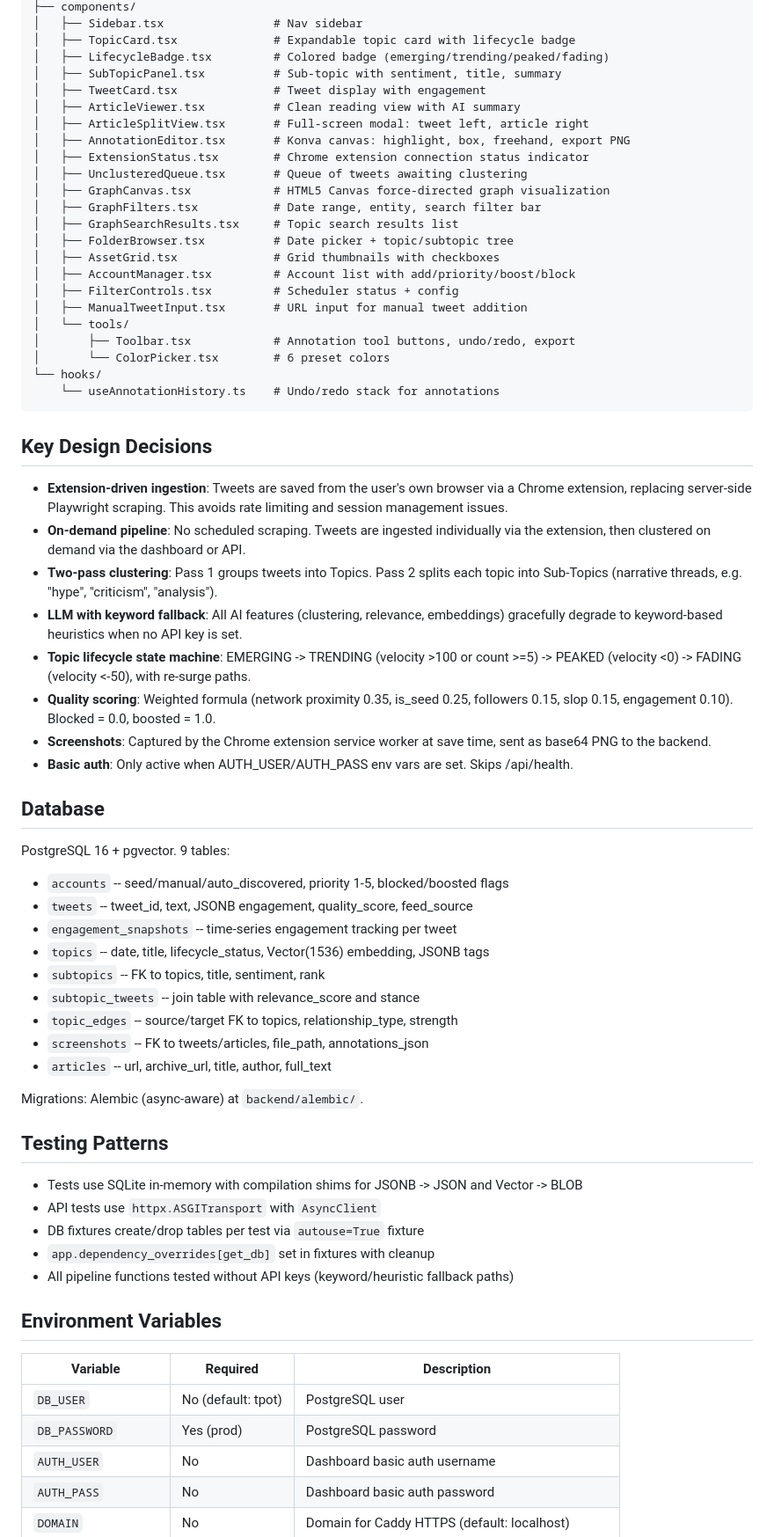
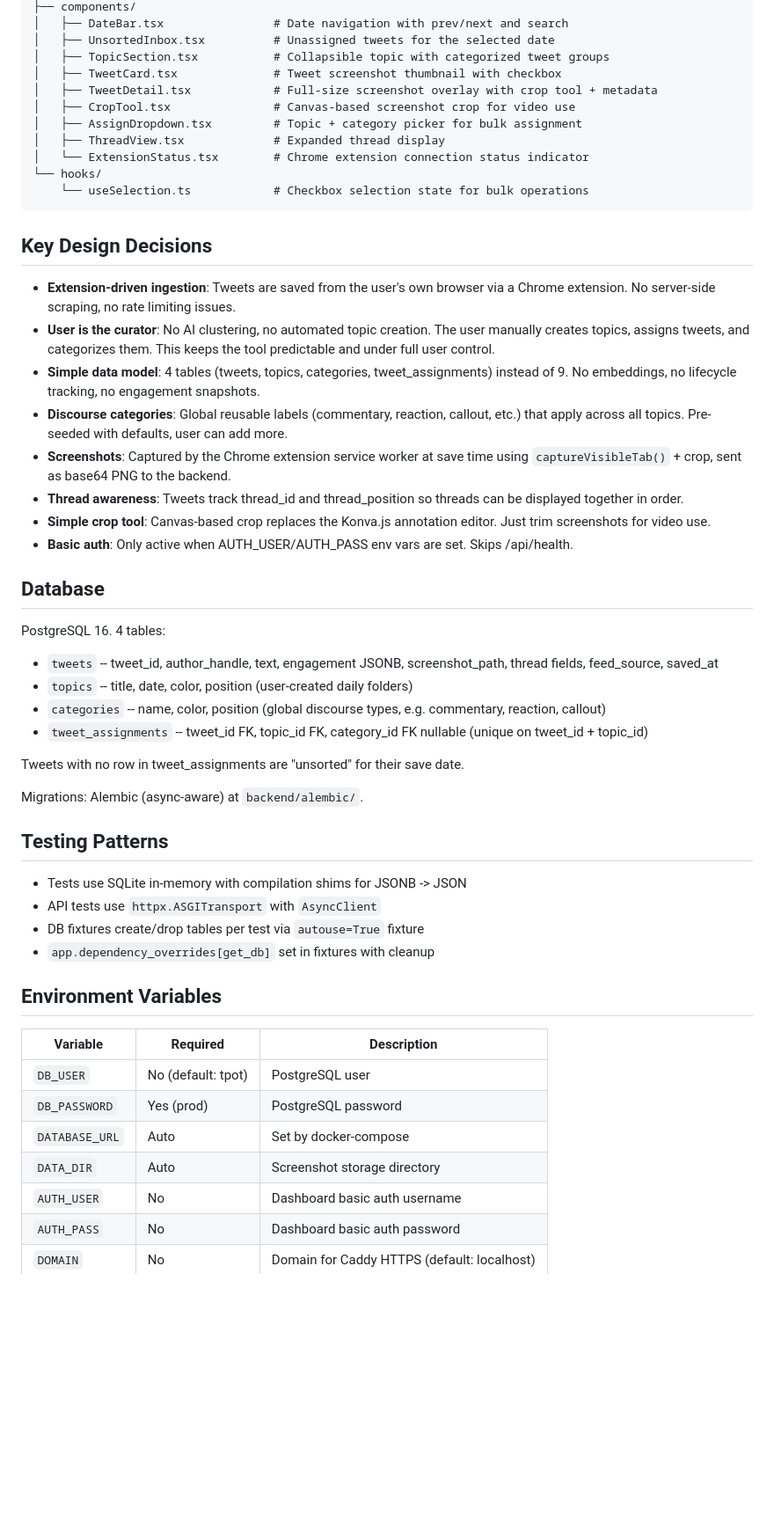
Before and after one commit to twochaunz/tpot-digest, a Markdown page: CLAUDE.md, the part around one of its changes. Shown at 88% size. Drawn GitHub-style; blank space fills up the shorter version.

````diff
--- a/CLAUDE.md
+++ b/CLAUDE.md
@@ -142,63 +115,47 @@ frontend/src/
 ├── components/
-│   ├── Sidebar.tsx                # Nav sidebar
-│   ├── TopicCard.tsx              # Expandable topic card with lifecycle badge
-│   ├── LifecycleBadge.tsx         # Colored badge (emerging/trending/peaked/fading)
-│   ├── SubTopicPanel.tsx          # Sub-topic with sentiment, title, summary
-│   ├── TweetCard.tsx              # Tweet display with engagement
-│   ├── ArticleViewer.tsx          # Clean reading view with AI summary
-│   ├── ArticleSplitView.tsx       # Full-screen modal: tweet left, article right
-│   ├── AnnotationEditor.tsx       # Konva canvas: highlight, box, freehand, export PNG
-│   ├── ExtensionStatus.tsx        # Chrome extension connection status indicator
-│   ├── UnclusteredQueue.tsx       # Queue of tweets awaiting clustering
-│   ├── GraphCanvas.tsx            # HTML5 Canvas force-directed graph visualization
-│   ├── GraphFilters.tsx           # Date range, entity, search filter bar
-│   ├── GraphSearchResults.tsx     # Topic search results list
-│   ├── FolderBrowser.tsx          # Date picker + topic/subtopic tree
-│   ├── AssetGrid.tsx              # Grid thumbnails with checkboxes
-│   ├── AccountManager.tsx         # Account list with add/priority/boost/block
-│   ├── FilterControls.tsx         # Scheduler status + config
-│   ├── ManualTweetInput.tsx       # URL input for manual tweet addition
-│   └── tools/
-│       ├── Toolbar.tsx            # Annotation tool buttons, undo/redo, export
-│       └── ColorPicker.tsx        # 6 preset colors
+│   ├── DateBar.tsx                # Date navigation with prev/next and search
+│   ├── UnsortedInbox.tsx          # Unassigned tweets for the selected date
+│   ├── TopicSection.tsx           # Collapsible topic with categorized tweet groups
+│   ├── TweetCard.tsx              # Tweet screenshot thumbnail with checkbox
+│   ├── TweetDetail.tsx            # Full-size screenshot overlay with crop tool + metadata
+│   ├── CropTool.tsx               # Canvas-based screenshot crop for video use
+│   ├── AssignDropdown.tsx         # Topic + category picker for bulk assignment
+│   ├── ThreadView.tsx             # Expanded thread display
+│   └── ExtensionStatus.tsx        # Chrome extension connection status indicator
 └── hooks/
-    └── useAnnotationHistory.ts    # Undo/redo stack for annotations
+    └── useSelection.ts            # Checkbox selection state for bulk operations
 ```
 
 ## Key Design Decisions
 
-- **Extension-driven ingestion**: Tweets are saved from the user's own browser via a Chrome extension, replacing server-side Playwright scraping. This avoids rate limiting and session management issues.
-- **On-demand pipeline**: No scheduled scraping. Tweets are ingested individually via the extension, then clustered on demand via the dashboard or API.
-- **Two-pass clustering**: Pass 1 groups tweets into Topics. Pass 2 splits each topic into Sub-Topics (narrative threads, e.g. "hype", "criticism", "analysis").
-- **LLM with keyword fallback**: All AI features (clustering, relevance, embeddings) gracefully degrade to keyword-based heuristics when no API key is set.
-- **Topic lifecycle state machine**: EMERGING -> TRENDING (velocity >100 or count >=5) -> PEAKED (velocity <0) -> FADING (velocity <-50), with re-surge paths.
-- **Quality scoring**: Weighted formula (network proximity 0.35, is_seed 0.25, followers 0.15, slop 0.15, engagement 0.10). Blocked = 0.0, boosted = 1.0.
-- **Screenshots**: Captured by the Chrome extension service worker at save time, sent as base64 PNG to the backend.
+- **Extension-driven ingestion**: Tweets are saved from the user's own browser via a Chrome extension. No server-side scraping, no rate limiting issues.
+- **User is the curator**: No AI clustering, no automated topic creation. The user manually creates topics, assigns tweets, and categorizes them. This keeps the tool predictable and under full user control.
+- **Simple data model**: 4 tables (tweets, topics, categories, tweet_assignments) instead of 9. No embeddings, no lifecycle tracking, no engagement snapshots.
+- **Discourse categories**: Global reusable labels (commentary, reaction, callout, etc.) that apply across all topics. Pre-seeded with defaults, user can add more.
+- **Screenshots**: Captured by the Chrome extension service worker at save time using `captureVisibleTab()` + crop, sent as base64 PNG to the backend.
+- **Thread awareness**: Tweets track thread_id and thread_position so threads can be displayed together in order.
+- **Simple crop tool**: Canvas-based crop replaces the Konva.js annotation editor. Just trim screenshots for video use.
 - **Basic auth**: Only active when AUTH_USER/AUTH_PASS env vars are set. Skips /api/health.
 
 ## Database
 
-PostgreSQL 16 + pgvector. 9 tables:
+PostgreSQL 16. 4 tables:
 
-- `accounts` -- seed/manual/auto_discovered, priority 1-5, blocked/boosted flags
-- `tweets` -- tweet_id, text, JSONB engagement, quality_score, feed_source
-- `engagement_snapshots` -- time-series engagement tracking per tweet
-- `topics` -- date, title, lifecycle_status, Vector(1536) embedding, JSONB tags
-- `subtopics` -- FK to topics, title, sentiment, rank
-- `subtopic_tweets` -- join table with relevance_score and stance
-- `topic_edges` -- source/target FK to topics, relationship_type, strength
-- `screenshots` -- FK to tweets/articles, file_path, annotations_json
-- `articles` -- url, archive_url, title, author, full_text
+- `tweets` -- tweet_id, author_handle, text, engagement JSONB, screenshot_path, thread fields, feed_source, saved_at
+- `topics` -- title, date, color, position (user-created daily folders)
+- `categories` -- name, color, position (global discourse types, e.g. commentary, reaction, callout)
+- `tweet_assignments` -- tweet_id FK, topic_id FK, category_id FK nullable (unique on tweet_id + topic_id)
+
+Tweets with no row in tweet_assignments are "unsorted" for their save date.
 
 Migrations: Alembic (async-aware) at `backend/alembic/`.
 
 ## Testing Patterns
 
-- Tests use SQLite in-memory with compilation shims for JSONB -> JSON and Vector -> BLOB
+- Tests use SQLite in-memory with compilation shims for JSONB -> JSON
 - API tests use `httpx.ASGITransport` with `AsyncClient`
 - DB fixtures create/drop tables per test via `autouse=True` fixture
 - `app.dependency_overrides[get_db]` set in fixtures with cleanup
-- All pipeline functions tested without API keys (keyword/heuristic fallback paths)
 
 ## Environment Variables
 
@@ -206,6 +163,8 @@ Migrations: Alembic (async-aware) at `backend/alembic/`.
 |---|---|---|
 | `DB_USER` | No (default: tpot) | PostgreSQL user |
 | `DB_PASSWORD` | Yes (prod) | PostgreSQL password |
+| `DATABASE_URL` | Auto | Set by docker-compose |
+| `DATA_DIR` | Auto | Screenshot storage directory |
 | `AUTH_USER` | No | Dashboard basic auth username |
 | `AUTH_PASS` | No | Dashboard basic auth password |
 | `DOMAIN` | No | Domain for Caddy HTTPS (default: localhost) |
````
Also changed, not shown: other parts of CLAUDE.md (+45 -76 lines).
